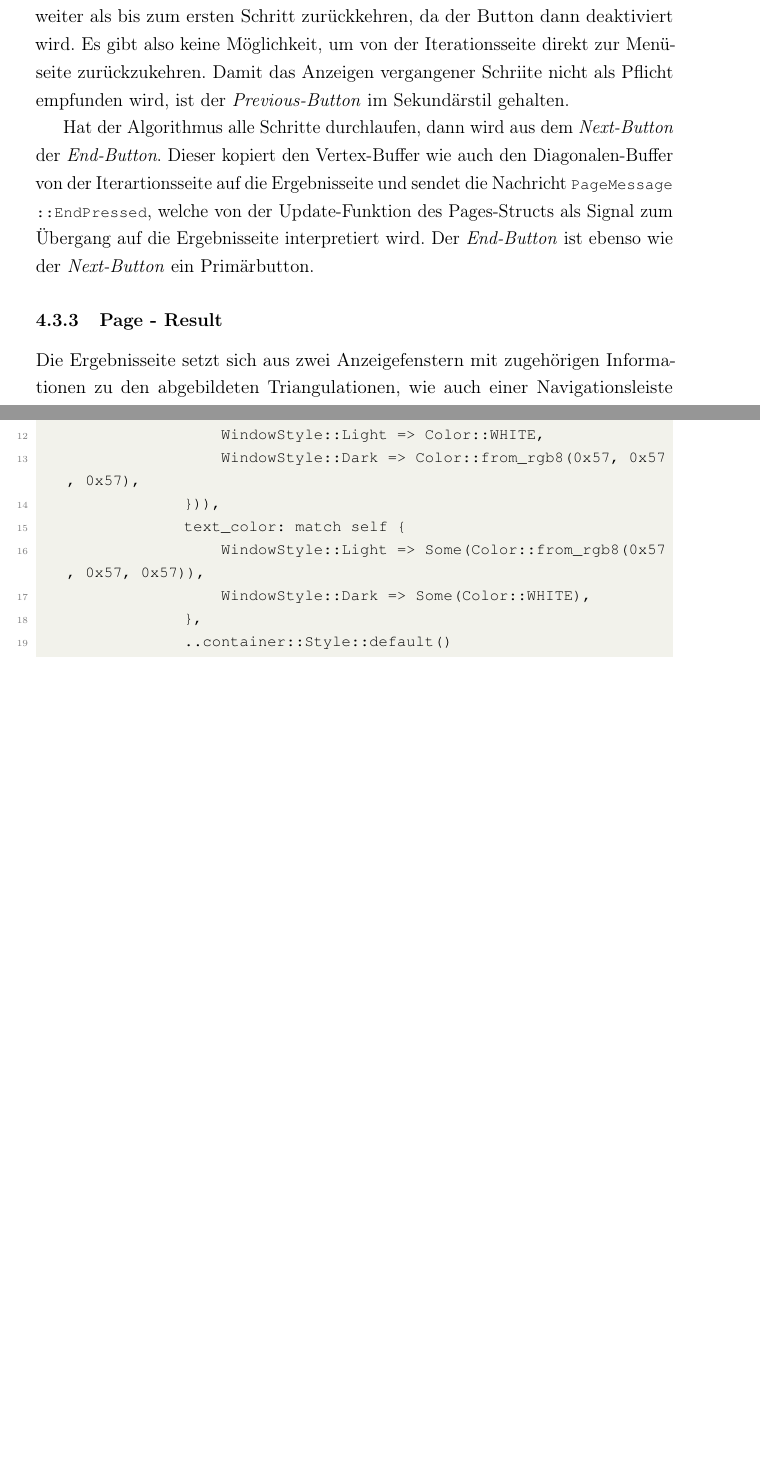
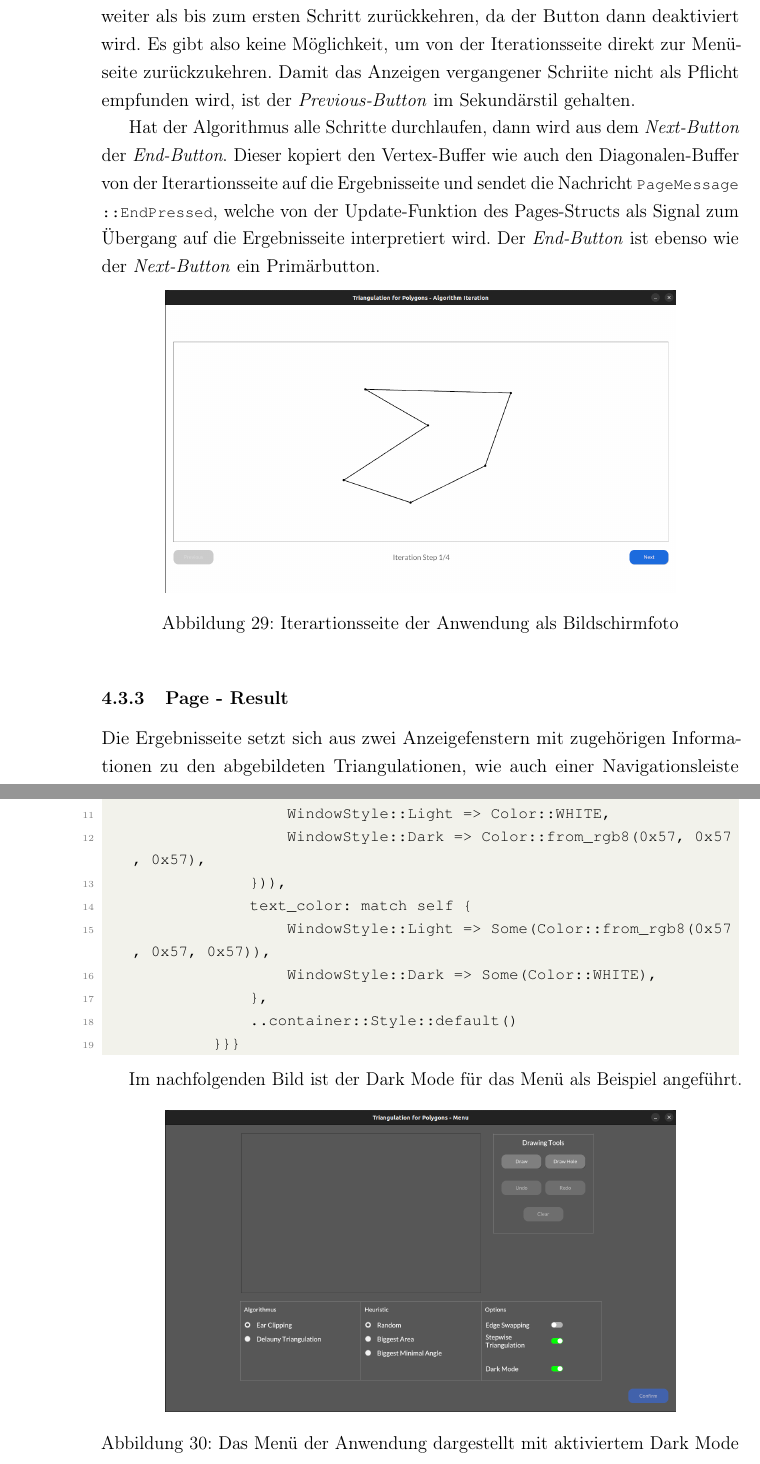
Before and after one commit to LordofUndeads/Bachelorarbeit, a LaTeX document (Arbeit/Bachelorarbeit.tex, which reads Arbeit/sections/praxisTeil.tex): two parts of pages 50 and 52 of 57 before the commit and two parts of pages 51 and 53 of 58 after it, joined at a grey line, cut so that both start at the same text, the shorter picture padded with empty space. Compiled offline with pdfLaTeX.

Commit message:
added pictures

```diff
--- a/Arbeit/sections/praxisTeil.tex
+++ b/Arbeit/sections/praxisTeil.tex
@@ -584,7 +593,12 @@ Damit das Anzeigen vergangener Schriite nicht als Pflicht empfunden wird, ist de
 Hat der Algorithmus alle Schritte durchlaufen, dann wird aus dem \emph{Next-Button} der \emph{End-Button}. Dieser kopiert den Vertex-Buffer wie auch den Diagonalen-Buffer von der Iterartionsseite auf die Ergebnisseite
 und sendet die Nachricht \lstinline{PageMessage::EndPressed}, welche von der Update-Funktion des Pages-Structs als Signal zum Übergang auf die Ergebnisseite interpretiert wird. Der \emph{End-Button} ist ebenso wie der
 \emph{Next-Button} ein Primärbutton.
-%bild iterationsseite
+
+\begin{figure}[h]
+    \centering
+    \includegraphics[width=0.8\textwidth]{bilder/iteration_final.png}
+    \caption[Iterationsseite der Anwendung]{Iterartionsseite der Anwendung als Bildschirmfoto}
+\end{figure}
 
 \subsubsection{Page - Result}
 
@@ -637,10 +652,16 @@ Standardmäßig ist der Dark Mode allerdings aus.
                     WindowStyle::Dark => Some(Color::WHITE),
                 },
                 ..container::Style::default()
-            }
-        }
-    }
+            }}}
 
 \end{lstlisting}
 
+Im nachfolgenden Bild ist der Dark Mode für das Menü als Beispiel angeführt.
+
+\begin{figure}[h]
+    \centering
+    \includegraphics[width=0.8\textwidth]{bilder/darkmode.png}
+    \caption[Menü im Dark Mode]{Das Menü der Anwendung dargestellt mit aktiviertem Dark Mode}
+
+\end{figure}
 %\subsubsection{Implementierung des Ear-Clipping-Algorithmus}
```
Also changed, not shown: Arbeit/Bachelorarbeit.pdf, Arbeit/bilder/Bildschirmfoto vom 2022-09-25 17-59-11.png (deleted), Arbeit/bilder/Bildschirmfoto vom 2022-09-25 17-59-18.png (deleted), Arbeit/bilder/Bildschirmfoto vom 2022-09-25 17-59-29.png (deleted), Arbeit/bilder/Bildschirmfoto vom 2022-09-25 18-00-01.png (deleted), Arbeit/bilder/clear_dialog.png (added), Arbeit/bilder/darkmode.png (added), Arbeit/bilder/iteration_final.png (added), Arbeit/bilder/menu.png (added), Arbeit/sections/praxisTeil.tex (26 more changed lines).
